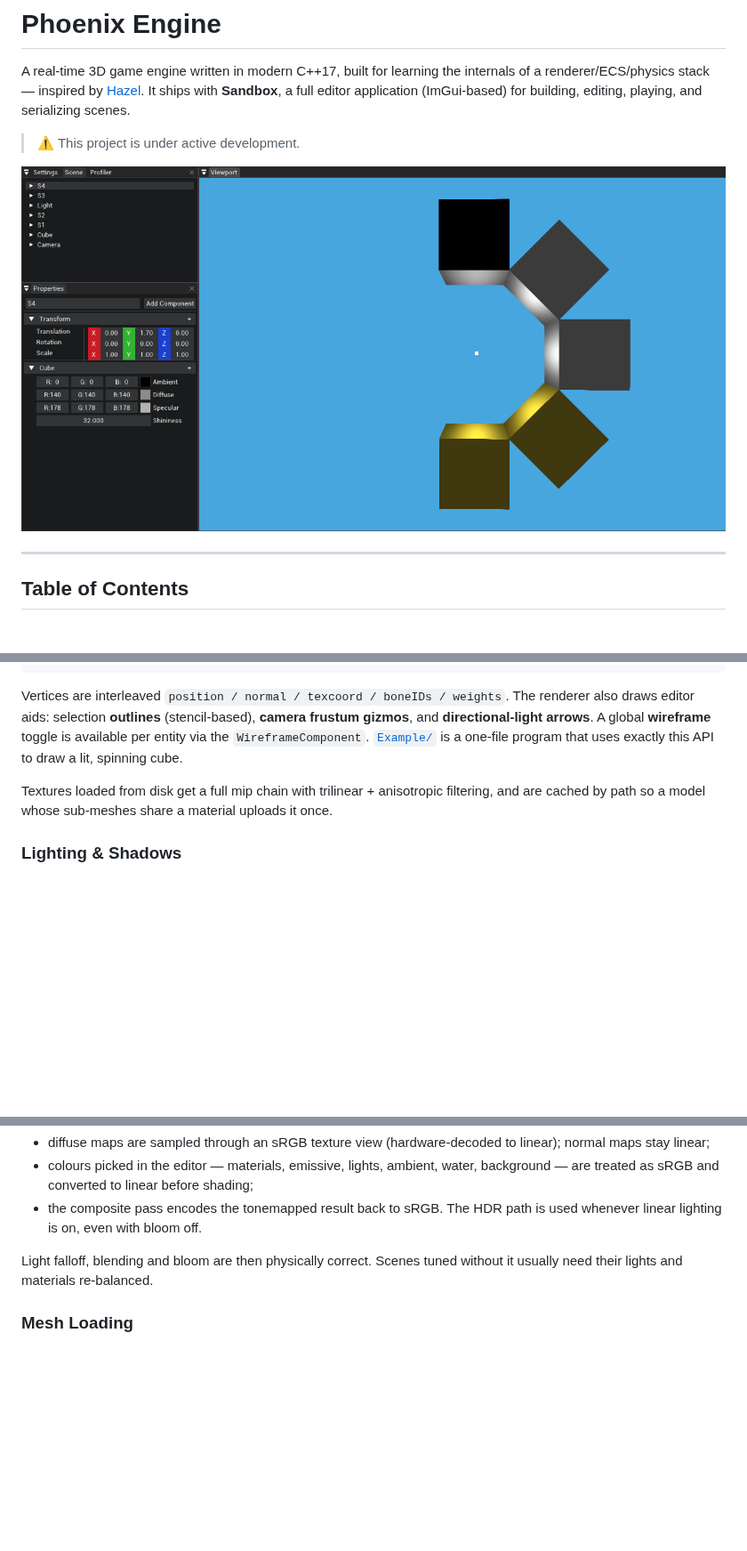
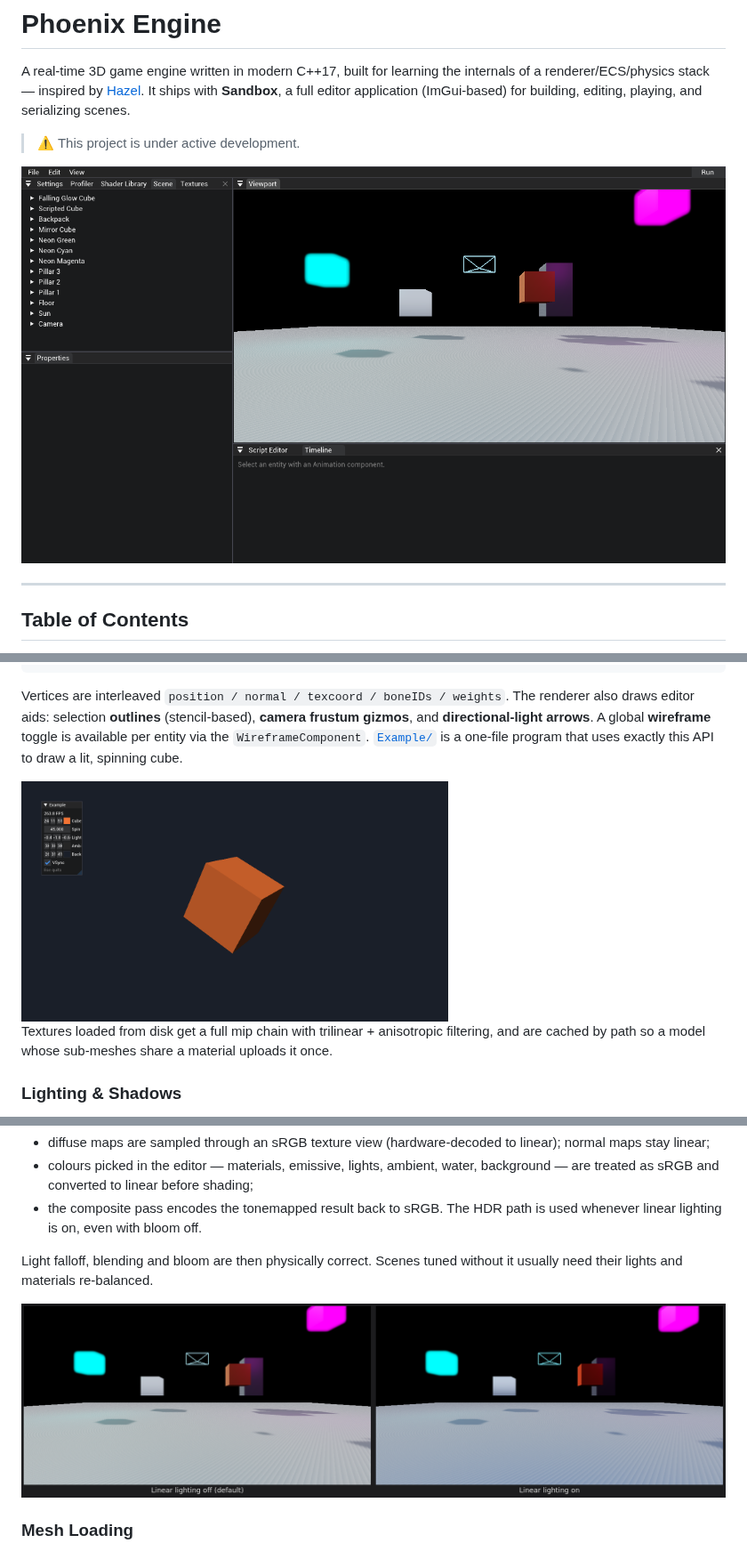
Before and after one commit to Phoenix-flame/Phoenix, a Markdown page: README.md, 3 parts joined by grey strips. Shown at 89% size. Drawn GitHub-style; pictures changed too: images/editor.png (added), images/example.png (added), images/linear-lighting.png (added); blank space fills up the shorter version.

Commit message:
docs: refresh README screenshots

```diff
--- a/README.md
+++ b/README.md
@@ -7,7 +7,7 @@ playing, and serializing scenes.
 
 > :warning: This project is under active development.
 
-![Phoenix](https://github.com/Phoenix-flame/Phoenix/blob/master/images/new_ver.png?raw=true)
+![The Phoenix editor showing the main showcase scene: neon cubes with bloom, shadows on the floor](images/editor.png)
 
 ---
 
@@ -92,6 +92,8 @@ gizmos**, and **directional-light arrows**. A global **wireframe** toggle is ava
 per entity via the `WireframeComponent`. [`Example/`](Example/ExampleLayer.cpp) is a
 one-file program that uses exactly this API to draw a lit, spinning cube.
 
+<img src="images/example.png" alt="The minimal Example app: a lit orange cube with a small settings panel" width="480">
+
 Textures loaded from disk get a full mip chain with trilinear + anisotropic filtering, and
 are cached by path so a model whose sub-meshes share a material uploads it once.
 
@@ -135,6 +137,8 @@ Settings (or `Renderer::SetLinearLighting(true)`) to light in linear space:
 Light falloff, blending and bloom are then physically correct. Scenes tuned without it
 usually need their lights and materials re-balanced.
 
+![The showcase scene with linear lighting off and on](images/linear-lighting.png)
+
 ### Mesh Loading
 
 Models are loaded with **Assimp** ([`Mesh.cpp`](phoenix/src/renderer/Mesh.cpp)) and support
```
Also changed, not shown: other parts of README.md (+2 -0 lines), images/robot-showcase.png (added).
